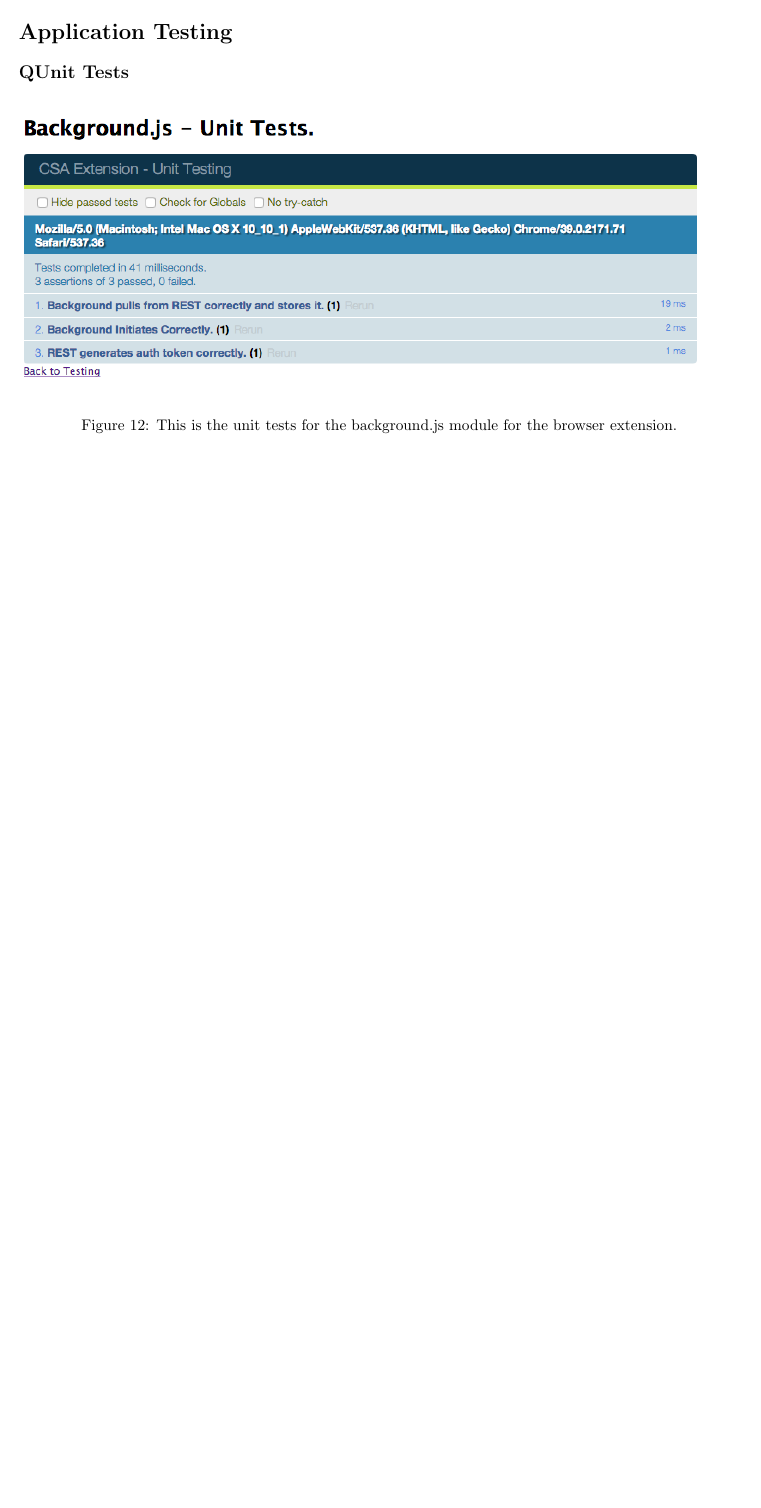
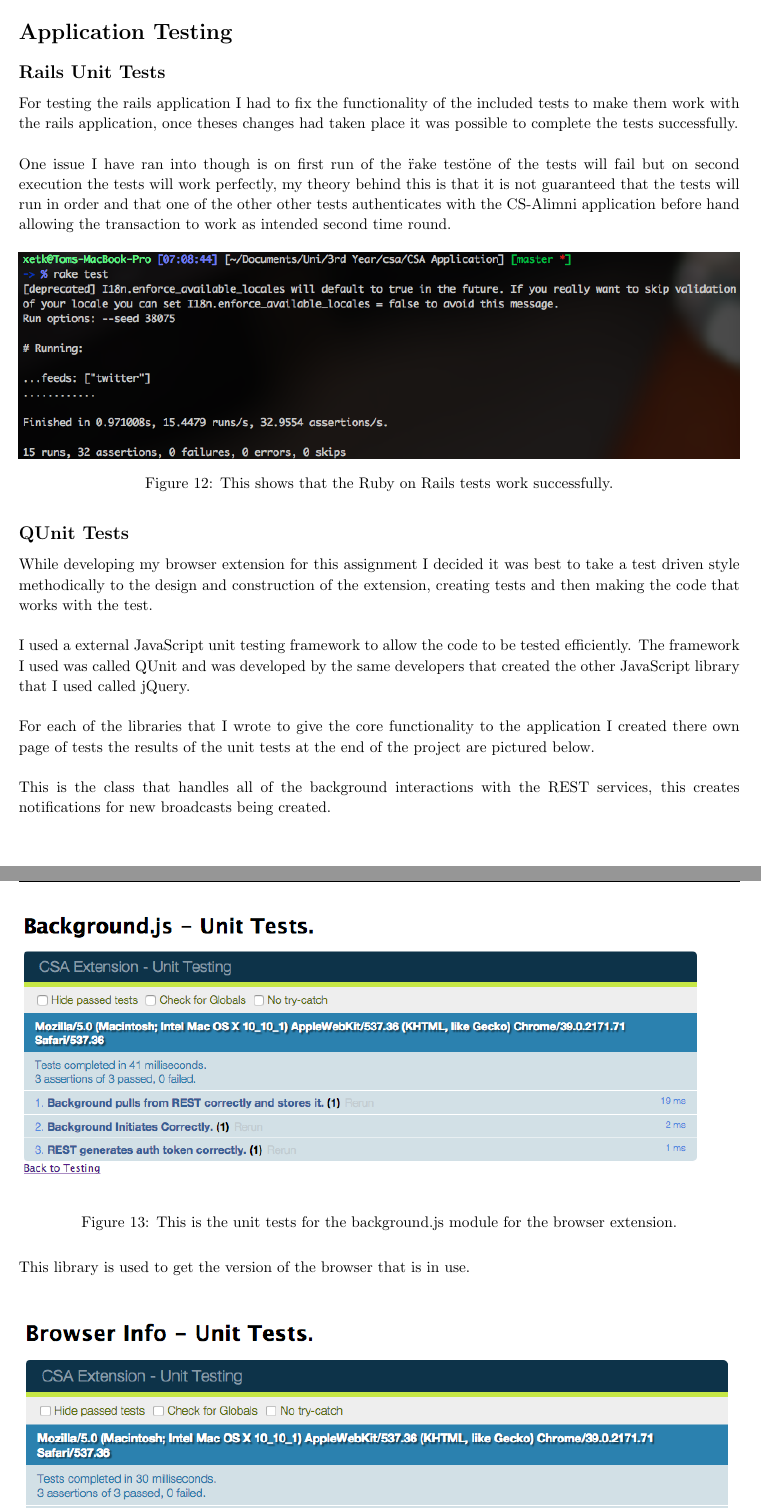
Before and after one commit to XeTK/SE31520, a LaTeX document (Report/report.tex): part of page 11 of 21 before the commit and two parts of pages 12 and 13 of 22 after it, the two joined at a grey line, cut so that both start at the same text, the shorter picture padded with empty space. Compiled offline with pdfLaTeX.

Commit message:
finished testing section

```diff
--- a/Report/report.tex
+++ b/Report/report.tex
@@ -337,23 +339,35 @@ Just to confirm that this is a real broadcast and has not broken any of the othe
 \newpage
 \section{Application Testing}
 
+\subsection{Rails Unit Tests}
+
+For testing the rails application I had to fix the functionality of the included tests to make them work with the rails application, once theses changes had taken place it was possible to complete the tests successfully.\\
+\\
+One issue I have ran into though is on first run of the \"rake test\" one of the tests will fail but on second execution the tests will work perfectly, my theory behind this is that it is not guaranteed that the tests will run in order and that one of the other other tests authenticates with the CS-Alimni application before hand allowing the transaction to work as intended second time round.
+
+\begin{figure}[H]
+\centering
+\includegraphics[width=\textwidth]{railstests}
+\caption{This shows that the Ruby on Rails tests work successfully.}
+\end{figure}
+
 \subsection{QUnit Tests}
 
-\iffalse
- _________    ________      ________      ________
-|\___   ___\ |\   __  \    |\   ___ \    |\   __  \
-\|___ \  \_| \ \  \|\  \   \ \  \_|\ \   \ \  \|\  \
-     \ \  \   \ \  \\\  \   \ \  \ \\ \   \ \  \\\  \
-      \ \  \   \ \  \\\  \   \ \  \_\\ \   \ \  \\\  \
-       \ \__\   \ \_______\   \ \_______\   \ \_______\
-        \|__|    \|_______|    \|_______|    \|_______|
-\fi
-
+While developing my browser extension for this assignment I decided it was best to take a test driven style methodically to the design and construction of the extension, creating tests and then making the code that works with the test.\\
+\\
+I used a external JavaScript unit testing framework to allow the code to be tested efficiently. The framework I used was called QUnit and was developed by the same developers that created the other JavaScript library that I used called jQuery.\\
+\\
+For each of the libraries that I wrote to give the core functionality to the application I created there own page of tests the results of the unit tests at the end of the project are pictured below.\\
+\\
+This is the class that handles all of the background interactions with the REST services, this creates notifications for new broadcasts being created.\\
+\\
 \begin{figure}[H]
 \centering
 \includegraphics[width=\textwidth]{backgroundqunit}
 \caption{This is the unit tests for the background.js module for the browser extension.}
 \end{figure}
+
+This library is used to get the version of the browser that is in use.\\
 
 \begin{figure}[H]
 \centering
```
Also changed, not shown: Report/images/railstests.png (added), Report/report.pdf, Report/report.tex (8 more changed lines), 10 other files.
